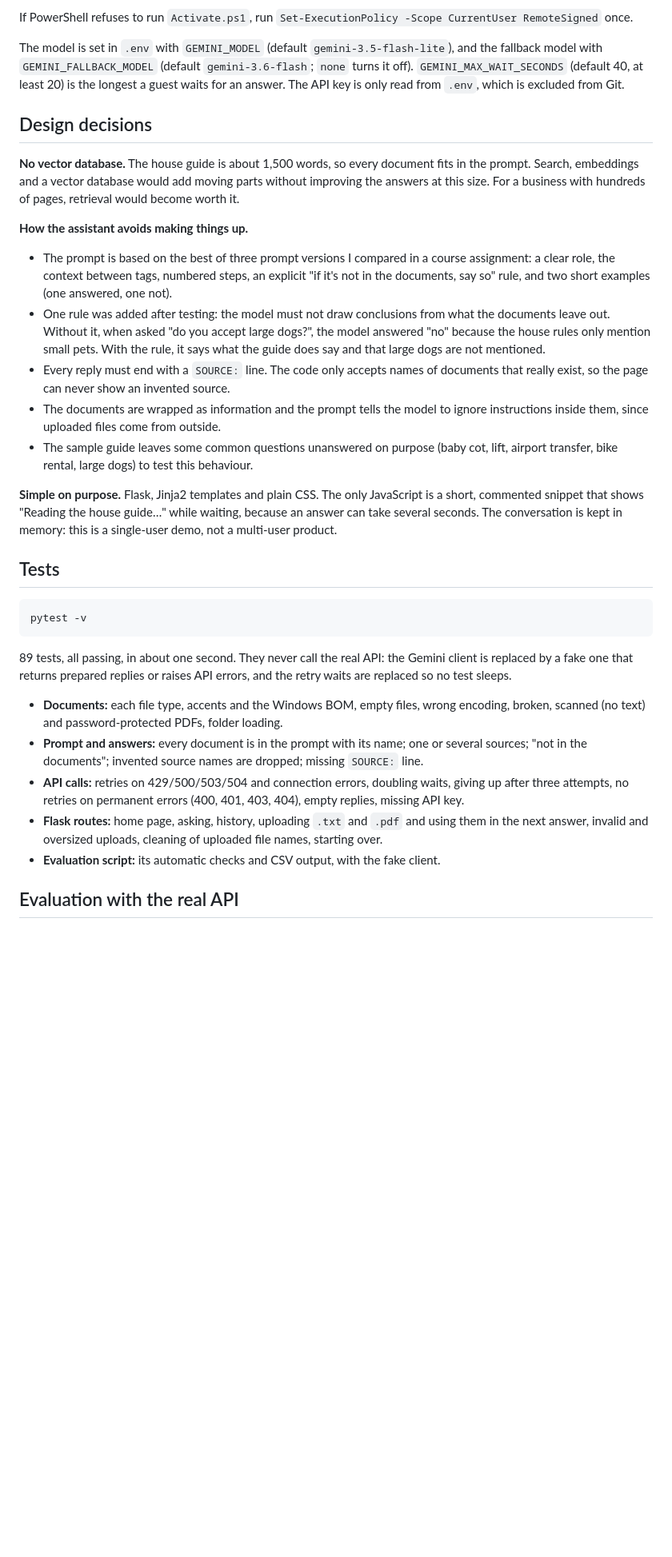
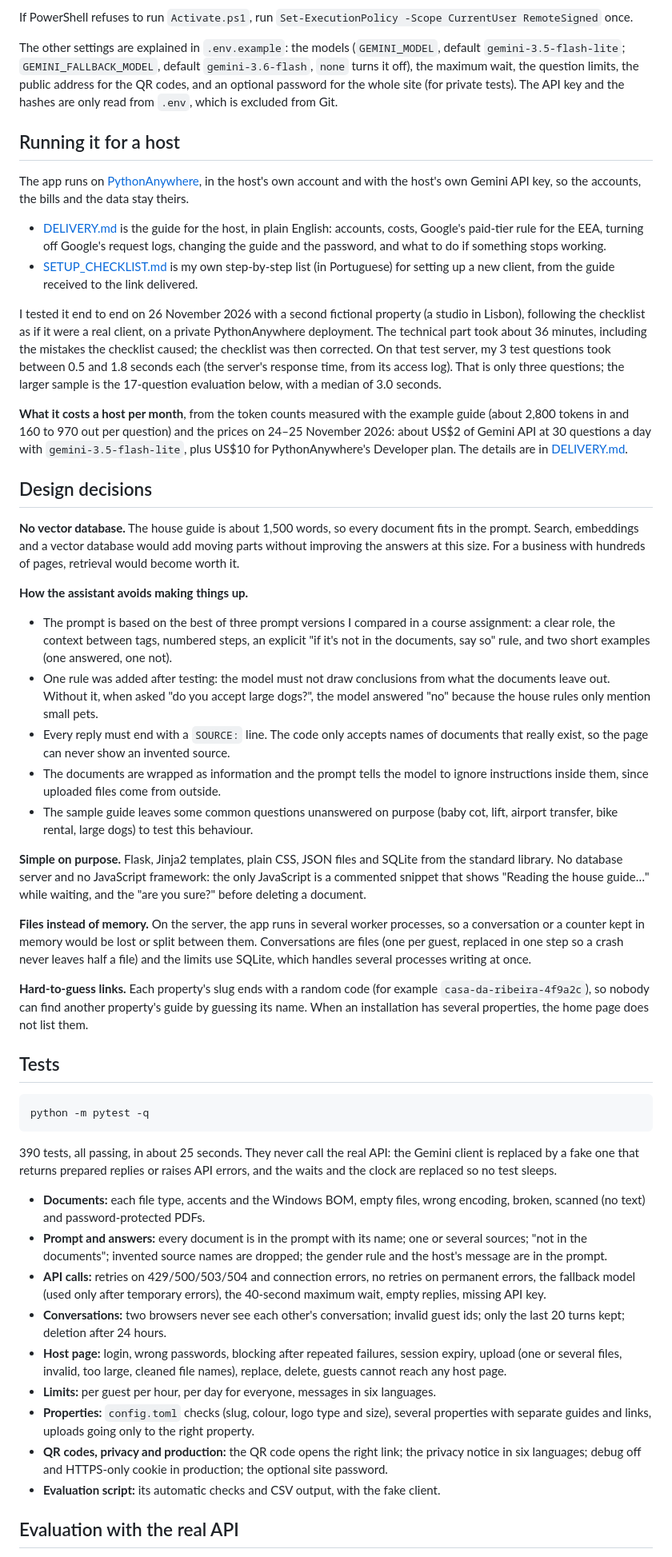
Before and after one commit to Gabibrbs/Guest-AI-Assistant, a Markdown page: README.md, the part around one of its changes. Shown at 80% size. Rendered like a GitHub page; blank space fills up the shorter version.

````diff
--- a/README.md
+++ b/README.md
@@ -63,7 +93,18 @@ Open http://127.0.0.1:5000.
 
 If PowerShell refuses to run `Activate.ps1`, run `Set-ExecutionPolicy -Scope CurrentUser RemoteSigned` once.
 
-The model is set in `.env` with `GEMINI_MODEL` (default `gemini-3.5-flash-lite`), and the fallback model with `GEMINI_FALLBACK_MODEL` (default `gemini-3.6-flash`; `none` turns it off). `GEMINI_MAX_WAIT_SECONDS` (default 40, at least 20) is the longest a guest waits for an answer. The API key is only read from `.env`, which is excluded from Git.
+The other settings are explained in `.env.example`: the models (`GEMINI_MODEL`, default `gemini-3.5-flash-lite`; `GEMINI_FALLBACK_MODEL`, default `gemini-3.6-flash`, `none` turns it off), the maximum wait, the question limits, the public address for the QR codes, and an optional password for the whole site (for private tests). The API key and the hashes are only read from `.env`, which is excluded from Git.
+
+## Running it for a host
+
+The app runs on [PythonAnywhere](https://www.pythonanywhere.com/), in the host's own account and with the host's own Gemini API key, so the accounts, the bills and the data stay theirs.
+
+- [DELIVERY.md](DELIVERY.md) is the guide for the host, in plain English: accounts, costs, Google's paid-tier rule for the EEA, turning off Google's request logs, changing the guide and the password, and what to do if something stops working.
+- [SETUP_CHECKLIST.md](SETUP_CHECKLIST.md) is my own step-by-step list (in Portuguese) for setting up a new client, from the guide received to the link delivered.
+
+I tested it end to end on 26 November 2026 with a second fictional property (a studio in Lisbon), following the checklist as if it were a real client, on a private PythonAnywhere deployment. The technical part took about 36 minutes, including the mistakes the checklist caused; the checklist was then corrected. On that test server, my 3 test questions took between 0.5 and 1.8 seconds each (the server's response time, from its access log). That is only three questions; the larger sample is the 17-question evaluation below, with a median of 3.0 seconds.
+
+**What it costs a host per month**, from the token counts measured with the example guide (about 2,800 tokens in and 160 to 970 out per question) and the prices on 24–25 November 2026: about US$2 of Gemini API at 30 questions a day with `gemini-3.5-flash-lite`, plus US$10 for PythonAnywhere's Developer plan. The details are in [DELIVERY.md](DELIVERY.md#3-what-it-costs).
 
 ## Design decisions
 
@@ -71,25 +112,33 @@ The model is set in `.env` with `GEMINI_MODEL` (default `gemini-3.5-flash-lite`)
 
 **How the assistant avoids making things up.**
 - The prompt is based on the best of three prompt versions I compared in a course assignment: a clear role, the context between tags, numbered steps, an explicit "if it's not in the documents, say so" rule, and two short examples (one answered, one not).
-- One rule was added after testing: the model must not draw conclusions from what the documents leave out. Without it, when asked "do you accept large dogs?", the model answered "no" because the house rules only mention small pets. With the rule, it says what the guide does say and that large dogs are not mentioned.
+- One rule was added after testing: the model must not draw conclusions from what the documents leave out. Without it, when asked "do you accept large dogs?", the model answered "no" because the house rules only mention small pets.
 - Every reply must end with a `SOURCE:` line. The code only accepts names of documents that really exist, so the page can never show an invented source.
 - The documents are wrapped as information and the prompt tells the model to ignore instructions inside them, since uploaded files come from outside.
 - The sample guide leaves some common questions unanswered on purpose (baby cot, lift, airport transfer, bike rental, large dogs) to test this behaviour.
 
-**Simple on purpose.** Flask, Jinja2 templates and plain CSS. The only JavaScript is a short, commented snippet that shows "Reading the house guide…" while waiting, because an answer can take several seconds. The conversation is kept in memory: this is a single-user demo, not a multi-user product.
+**Simple on purpose.** Flask, Jinja2 templates, plain CSS, JSON files and SQLite from the standard library. No database server and no JavaScript framework: the only JavaScript is a commented snippet that shows "Reading the house guide…" while waiting, and the "are you sure?" before deleting a document.
+
+**Files instead of memory.** On the server, the app runs in several worker processes, so a conversation or a counter kept in memory would be lost or split between them. Conversations are files (one per guest, replaced in one step so a crash never leaves half a file) and the limits use SQLite, which handles several processes writing at once.
+
+**Hard-to-guess links.** Each property's slug ends with a random code (for example `casa-da-ribeira-4f9a2c`), so nobody can find another property's guide by guessing its name. When an installation has several properties, the home page does not list them.
 
 ## Tests
 
 ```powershell
-pytest -v
+python -m pytest -q
 ```
 
-89 tests, all passing, in about one second. They never call the real API: the Gemini client is replaced by a fake one that returns prepared replies or raises API errors, and the retry waits are replaced so no test sleeps.
+390 tests, all passing, in about 25 seconds. They never call the real API: the Gemini client is replaced by a fake one that returns prepared replies or raises API errors, and the waits and the clock are replaced so no test sleeps.
 
-- **Documents:** each file type, accents and the Windows BOM, empty files, wrong encoding, broken, scanned (no text) and password-protected PDFs, folder loading.
-- **Prompt and answers:** every document is in the prompt with its name; one or several sources; "not in the documents"; invented source names are dropped; missing `SOURCE:` line.
-- **API calls:** retries on 429/500/503/504 and connection errors, doubling waits, giving up after three attempts, no retries on permanent errors (400, 401, 403, 404), empty replies, missing API key.
-- **Flask routes:** home page, asking, history, uploading `.txt` and `.pdf` and using them in the next answer, invalid and oversized uploads, cleaning of uploaded file names, starting over.
+- **Documents:** each file type, accents and the Windows BOM, empty files, wrong encoding, broken, scanned (no text) and password-protected PDFs.
+- **Prompt and answers:** every document is in the prompt with its name; one or several sources; "not in the documents"; invented source names are dropped; the gender rule and the host's message are in the prompt.
+- **API calls:** retries on 429/500/503/504 and connection errors, no retries on permanent errors, the fallback model (used only after temporary errors), the 40-second maximum wait, empty replies, missing API key.
+- **Conversations:** two browsers never see each other's conversation; invalid guest ids; only the last 20 turns kept; deletion after 24 hours.
+- **Host page:** login, wrong passwords, blocking after repeated failures, session expiry, upload (one or several files, invalid, too large, cleaned file names), replace, delete, guests cannot reach any host page.
+- **Limits:** per guest per hour, per day for everyone, messages in six languages.
+- **Properties:** `config.toml` checks (slug, colour, logo type and size), several properties with separate guides and links, uploads going only to the right property.
+- **QR codes, privacy and production:** the QR code opens the right link; the privacy notice in six languages; debug off and HTTPS-only cookie in production; the optional site password.
 - **Evaluation script:** its automatic checks and CSV output, with the fake client.
 
 ## Evaluation with the real API
````
Also changed, not shown: other parts of README.md (+60 -32 lines), docs/screenshot.png.
